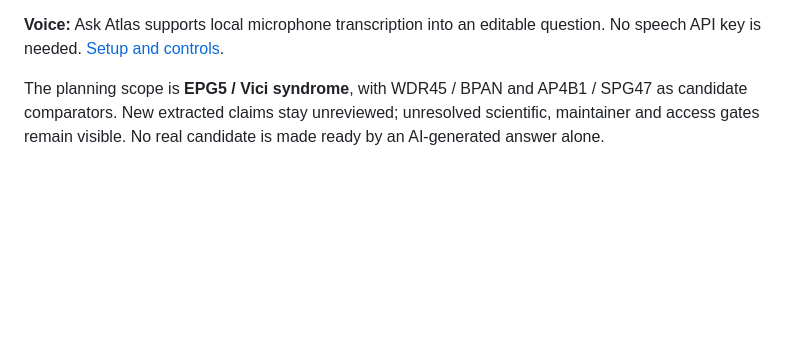
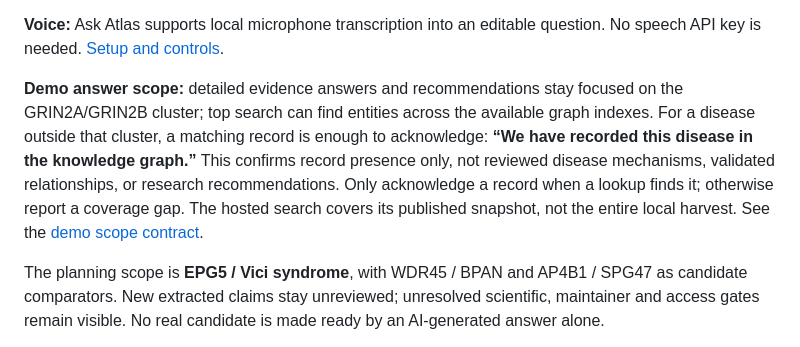
Before and after one commit to lukaschudy/LIT-knowledge-graph, a Markdown page: README.md, the part around the change. Rendered like a GitHub page; blank space fills up the shorter version.

Commit message:
Clarify graph record acknowledgement and GRIN demo answer scope

```diff
--- a/README.md
+++ b/README.md
@@ -15,6 +15,8 @@ Install the `topk` and `graph` extras and prepare the verified local passage exp
 **Default graph:** the dense full-harvest view, starting at 10,000 entities. The optional resolved neuro view starts at 120 entities and supports neighborhood expansion, canonical identity inspection and quoted evidence. [Entity ingestion and resolution](docs/neuro-entity-resolution.md) explains identity rules, model extraction, setup and current coverage.
 
 **Voice:** Ask Atlas supports local microphone transcription into an editable question. No speech API key is needed. [Setup and controls](docs/research-workspace.md#voice-in-ask-atlas).
+
+**Demo answer scope:** detailed evidence answers and recommendations stay focused on the GRIN2A/GRIN2B cluster; top search can find entities across the available graph indexes. For a disease outside that cluster, a matching record is enough to acknowledge: **“We have recorded this disease in the knowledge graph.”** This confirms record presence only, not reviewed disease mechanisms, validated relationships, or research recommendations. Only acknowledge a record when a lookup finds it; otherwise report a coverage gap. The hosted search covers its published snapshot, not the entire local harvest. See the [demo scope contract](docs/demo-answer-scope.md).
 
 The planning scope is **EPG5 / Vici syndrome**, with WDR45 / BPAN and AP4B1 / SPG47 as candidate comparators. New extracted claims stay unreviewed; unresolved scientific, maintainer and access gates remain visible. No real candidate is made ready by an AI-generated answer alone.
 
```
